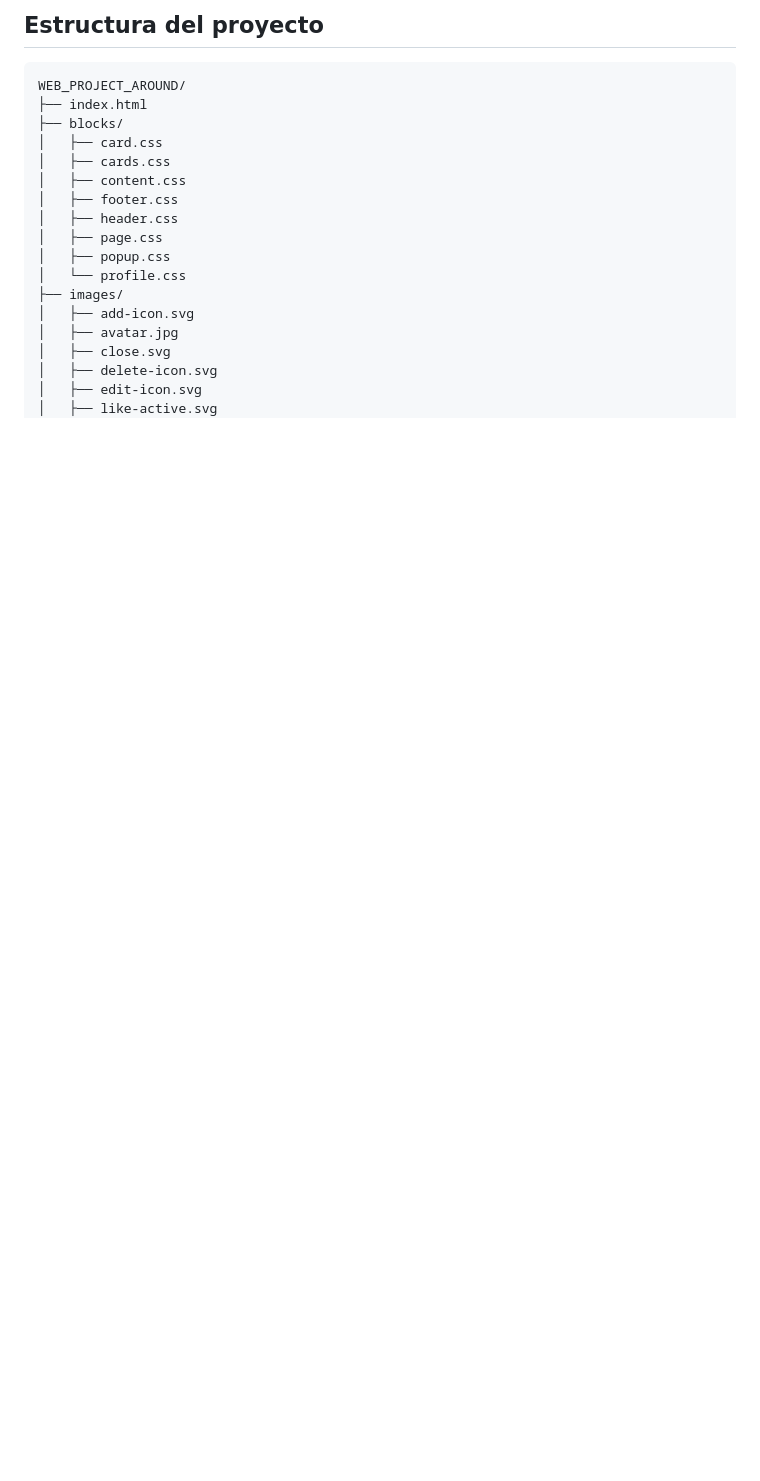
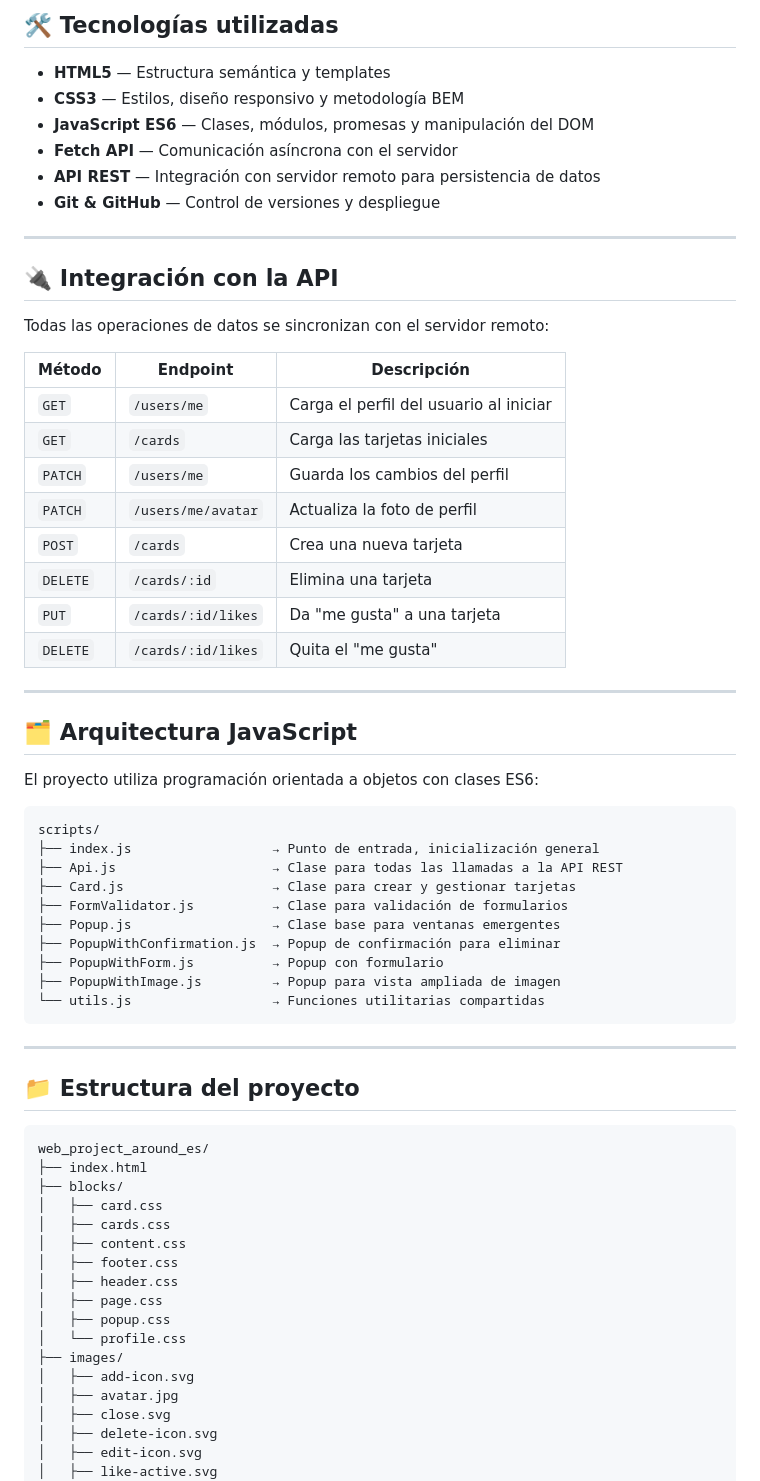
Before and after one commit to Diego-Caceres-S/web_project_around_es, a Markdown page: README.md, the part around the change printed below. Rendered like a GitHub page; blank space fills up the shorter version.

````diff
--- a/README.md
+++ b/README.md
@@ -46,8 +39,55 @@ El proyecto se comunica con la API de Around The U.S. para todas las operaciones
 
-## Estructura del proyecto
+## 🛠️ Tecnologías utilizadas
+
+- **HTML5** — Estructura semántica y templates
+- **CSS3** — Estilos, diseño responsivo y metodología BEM
+- **JavaScript ES6** — Clases, módulos, promesas y manipulación del DOM
+- **Fetch API** — Comunicación asíncrona con el servidor
+- **API REST** — Integración con servidor remoto para persistencia de datos
+- **Git & GitHub** — Control de versiones y despliegue
+
+---
+
+## 🔌 Integración con la API
+
+Todas las operaciones de datos se sincronizan con el servidor remoto:
+
+| Método   | Endpoint           | Descripción                            |
+| -------- | ------------------ | -------------------------------------- |
+| `GET`    | `/users/me`        | Carga el perfil del usuario al iniciar |
+| `GET`    | `/cards`           | Carga las tarjetas iniciales           |
+| `PATCH`  | `/users/me`        | Guarda los cambios del perfil          |
+| `PATCH`  | `/users/me/avatar` | Actualiza la foto de perfil            |
+| `POST`   | `/cards`           | Crea una nueva tarjeta                 |
+| `DELETE` | `/cards/:id`       | Elimina una tarjeta                    |
+| `PUT`    | `/cards/:id/likes` | Da "me gusta" a una tarjeta            |
+| `DELETE` | `/cards/:id/likes` | Quita el "me gusta"                    |
+
+---
+
+## 🗂️ Arquitectura JavaScript
+
+El proyecto utiliza programación orientada a objetos con clases ES6:
 
 ```
-WEB_PROJECT_AROUND/
+scripts/
+├── index.js                  → Punto de entrada, inicialización general
+├── Api.js                    → Clase para todas las llamadas a la API REST
+├── Card.js                   → Clase para crear y gestionar tarjetas
+├── FormValidator.js          → Clase para validación de formularios
+├── Popup.js                  → Clase base para ventanas emergentes
+├── PopupWithConfirmation.js  → Popup de confirmación para eliminar
+├── PopupWithForm.js          → Popup con formulario
+├── PopupWithImage.js         → Popup para vista ampliada de imagen
+└── utils.js                  → Funciones utilitarias compartidas
+```
+
+---
+
+## 📁 Estructura del proyecto
+
+```
+web_project_around_es/
 ├── index.html
 ├── blocks/
 │   ├── card.css
````
Also changed, not shown: other parts of README.md (+60 -39 lines), images/fullscreen.png (added).
